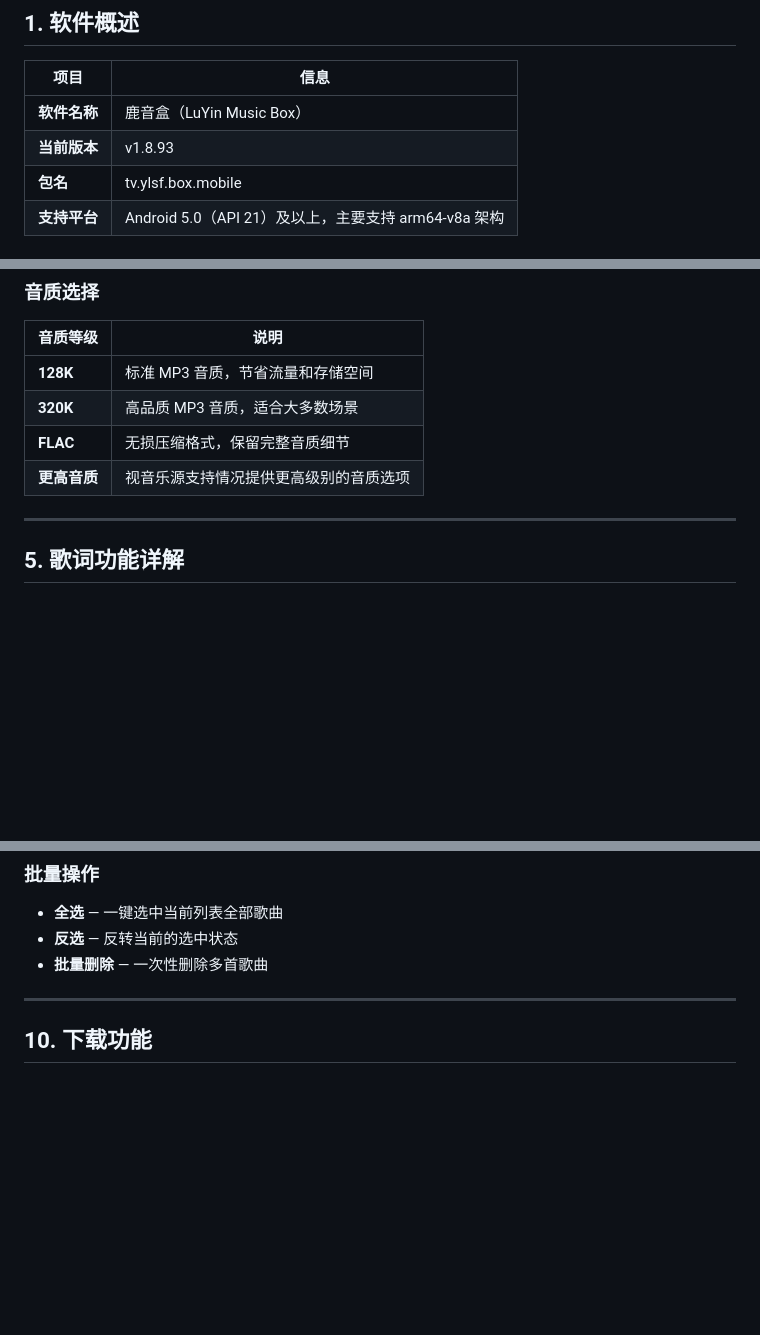
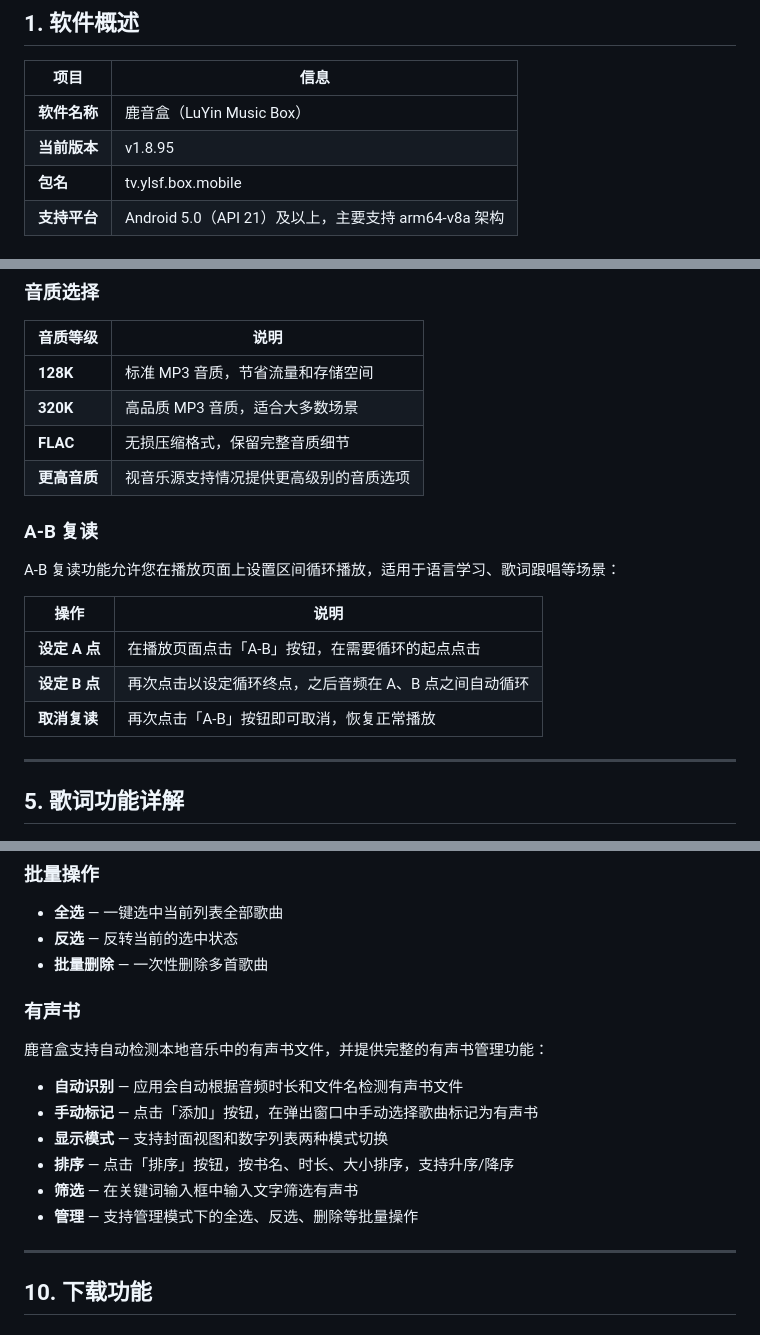
Before and after one commit to yilu-shengfa/lu-yin-box, a Markdown page: docs/使用说明书.md, 3 parts joined by grey strips. Rendered like a GitHub page; blank space fills up the shorter version.

Commit message:
docs: update to v1.8.95

```diff
--- a/docs/使用说明书.md
+++ b/docs/使用说明书.md
@@ -27,7 +27,7 @@
 | 项目 | 信息 |
 |------|------|
 | **软件名称** | 鹿音盒（LuYin Music Box） |
-| **当前版本** | v1.8.93 |
+| **当前版本** | v1.8.95 |
 | **包名** | tv.ylsf.box.mobile |
 | **支持平台** | Android 5.0（API 21）及以上，主要支持 arm64-v8a 架构 |
 
@@ -127,6 +127,16 @@
 | **320K** | 高品质 MP3 音质，适合大多数场景 |
 | **FLAC** | 无损压缩格式，保留完整音质细节 |
 | **更高音质** | 视音乐源支持情况提供更高级别的音质选项 |
+
+### A-B 复读
+
+A-B 复读功能允许您在播放页面上设置区间循环播放，适用于语言学习、歌词跟唱等场景：
+
+| 操作 | 说明 |
+|------|------|
+| **设定 A 点** | 在播放页面点击「A-B」按钮，在需要循环的起点点击 |
+| **设定 B 点** | 再次点击以设定循环终点，之后音频在 A、B 点之间自动循环 |
+| **取消复读** | 再次点击「A-B」按钮即可取消，恢复正常播放 |
 
 ---
 
@@ -256,6 +266,17 @@
 - **全选** — 一键选中当前列表全部歌曲
 - **反选** — 反转当前的选中状态
 - **批量删除** — 一次性删除多首歌曲
+
+### 有声书
+
+鹿音盒支持自动检测本地音乐中的有声书文件，并提供完整的有声书管理功能：
+
+- **自动识别** — 应用会自动根据音频时长和文件名检测有声书文件
+- **手动标记** — 点击「添加」按钮，在弹出窗口中手动选择歌曲标记为有声书
+- **显示模式** — 支持封面视图和数字列表两种模式切换
+- **排序** — 点击「排序」按钮，按书名、时长、大小排序，支持升序/降序
+- **筛选** — 在关键词输入框中输入文字筛选有声书
+- **管理** — 支持管理模式下的全选、反选、删除等批量操作
 
 ---
 
```
